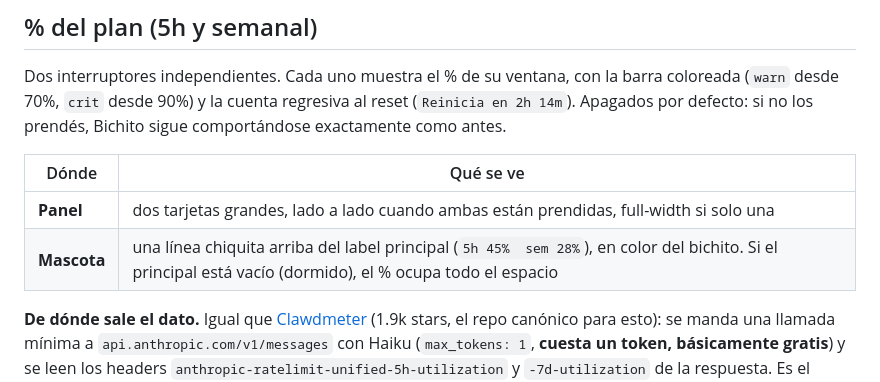
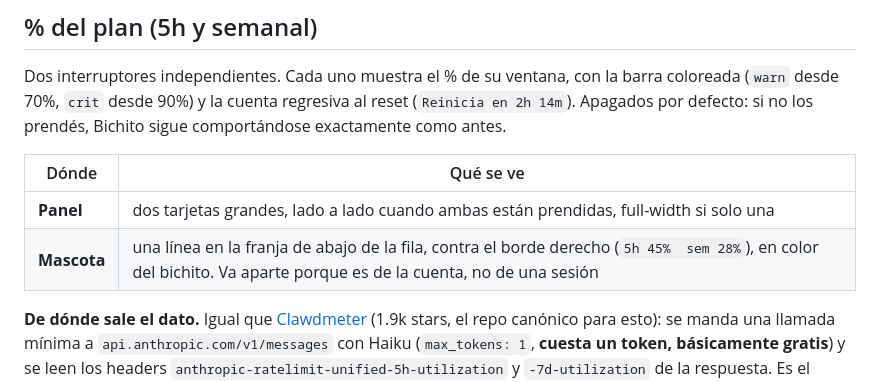
Before and after one commit to bautigoni/claude-status, a Markdown page: README.md, the part around the change. Rendered like a GitHub page.

Commit message:
README: el % del plan va en la franja de abajo, no arriba del label
Co-Authored-By: Claude Opus 5 (1M context) <noreply@anthropic.com>

```diff
--- a/README.md
+++ b/README.md
@@ -105,7 +105,7 @@ sigue comportándose exactamente como antes.
 | Dónde | Qué se ve |
 |---|---|
 | **Panel** | dos tarjetas grandes, lado a lado cuando ambas están prendidas, full-width si solo una |
-| **Mascota** | una línea chiquita arriba del label principal (`5h 45%  sem 28%`), en color del bichito. Si el principal está vacío (dormido), el % ocupa todo el espacio |
+| **Mascota** | una línea en la franja de abajo de la fila, contra el borde derecho (`5h 45%  sem 28%`), en color del bichito. Va aparte porque es de la cuenta, no de una sesión |
 
 **De dónde sale el dato.** Igual que
 [Clawdmeter](https://github.com/HermannBjorgvin/Clawdmeter) (1.9k stars, el repo
```
